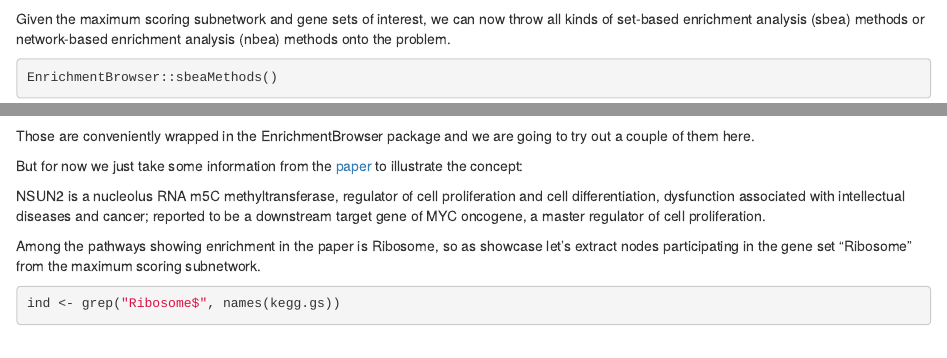
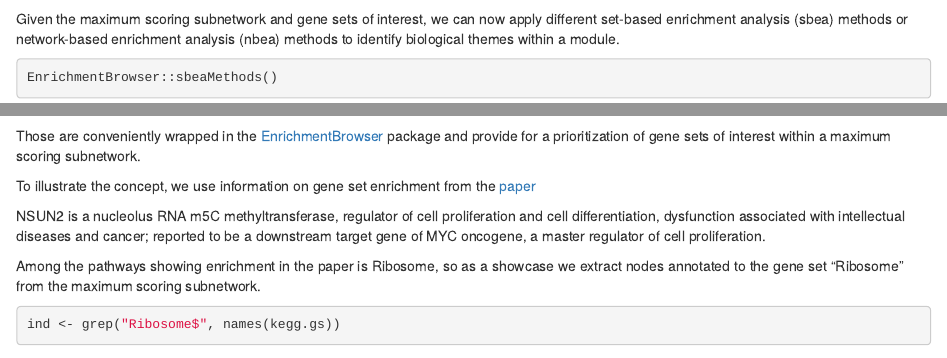
Before and after one commit to ccb-hms/BioPlexAnalysis, an R Markdown document (vignettes/BioNet.Rmd): the page in a window 1100 px wide, from 4000 px down, and a second part further down, joined at a grey line. Rendered offline with R 4.5, knitr and Pandoc, with nearby package versions; some code elsewhere in the file could not run offline; common packages that the code uses without loading them are loaded.

Commit message:
BioNet vignette: documentation enhancements

````diff
--- a/vignettes/BioNet.Rmd
+++ b/vignettes/BioNet.Rmd
@@ -147,26 +147,30 @@ head(go.gs)
 ```
 
 Given the maximum scoring subnetwork and gene sets of interest, we can
-now throw all kinds of set-based enrichment analysis (sbea) methods or
-network-based enrichment analysis (nbea) methods onto the problem.
+now apply different set-based enrichment analysis (sbea) methods or
+network-based enrichment analysis (nbea) methods to identify biological
+themes within a module.
 
 ```{r}
 EnrichmentBrowser::sbeaMethods()
 EnrichmentBrowser::nbeaMethods()
 ```
 
-Those are conveniently wrapped in the EnrichmentBrowser package and we are
-going to try out a couple of them here.
+Those are conveniently wrapped in the
+[EnrichmentBrowser](https://bioconductor.org/packages/EnrichmentBrowser)
+package and provide for a prioritization of gene sets of interest within
+a maximum scoring subnetwork.
 
-But for now we just take some information from the [paper](https://pubmed.ncbi.nlm.nih.gov/30526041/) to illustrate the concept:
+To illustrate the concept, we use information on gene set enrichment from the
+[paper](https://pubmed.ncbi.nlm.nih.gov/30526041/)
 
 NSUN2 is a nucleolus RNA m5C methyltransferase, regulator of cell proliferation
 and cell differentiation, dysfunction associated with intellectual diseases
 and cancer; reported to be a downstream target gene of MYC oncogene, a master
 regulator of cell proliferation.
 
-Among the pathways showing enrichment in the paper is Ribosome, so as showcase
-let's extract nodes participating in the gene set "Ribosome" from the maximum scoring
+Among the pathways showing enrichment in the paper is Ribosome, so as a showcase
+we extract nodes annotated to the gene set "Ribosome" from the maximum scoring
 subnetwork.
 
 ```{r}
````
Also changed, not shown: vignettes/BioNet.Rmd (6 more changed lines).
